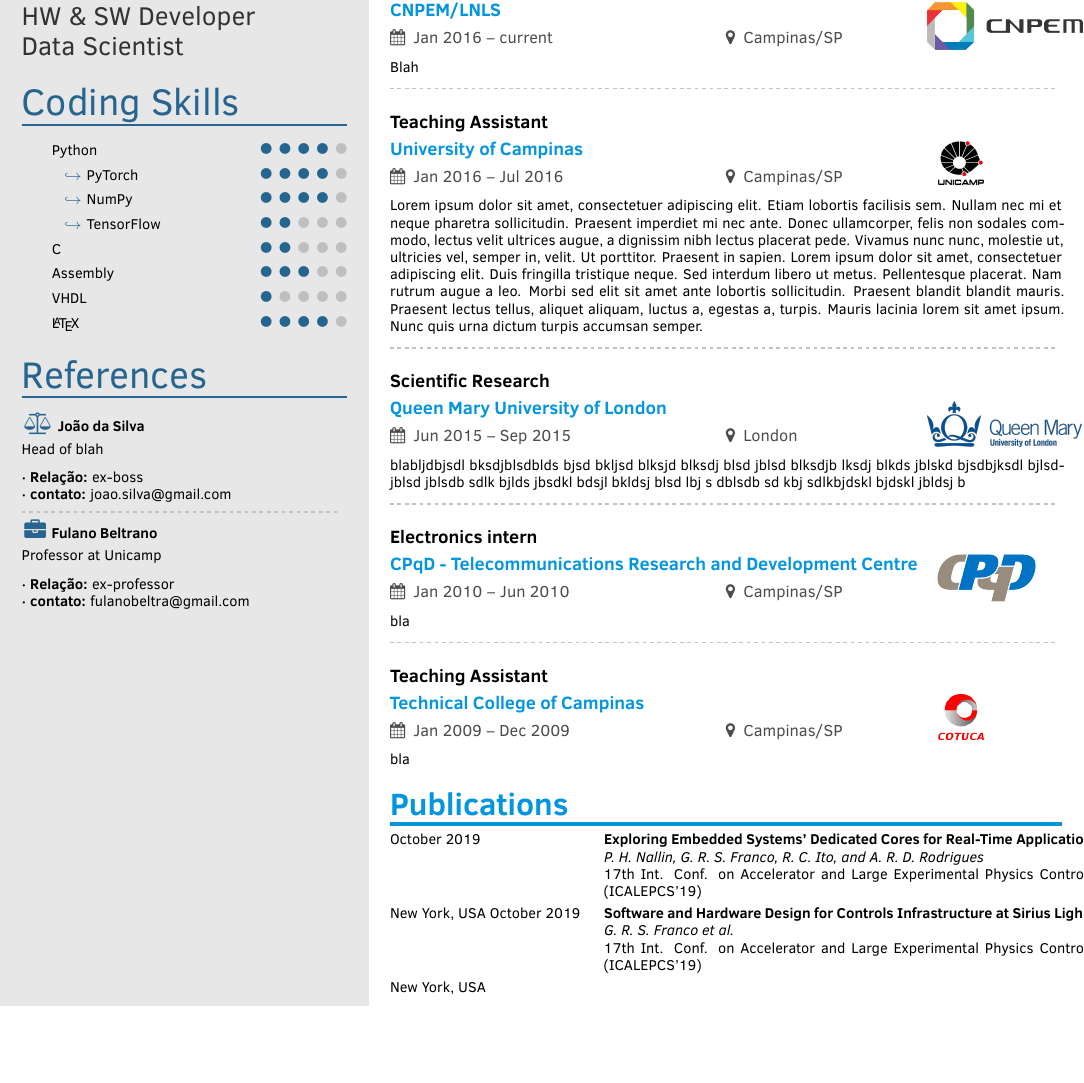
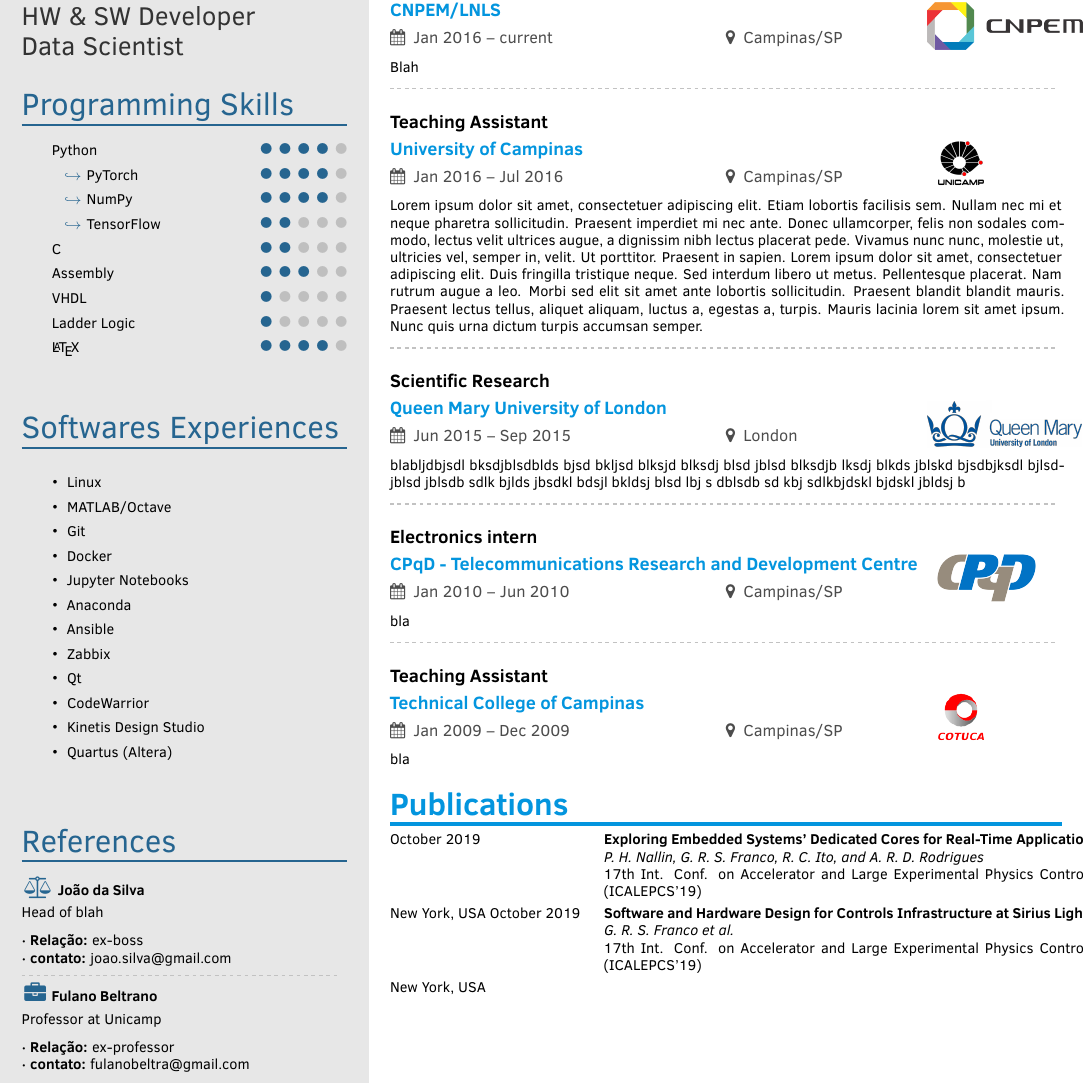
Before and after one commit to ito-rafael/CV, a LaTeX document (latex/Rafael_Ito.tex): part of page 2 of 2, cut so that both start at the same text, the shorter picture padded with empty space. Compiled offline with pdfLaTeX.

Commit message:
[softwares experience] profile section created

```diff
--- a/latex/Rafael_Ito.tex
+++ b/latex/Rafael_Ito.tex
@@ -276,8 +276,8 @@
     %===============
     % Coding Skils
     %===============
-    \graphicspath{{../figures/languages/}}
-	\profilesection{Coding Skills}
+    \graphicspath{{../figures/coding/}}
+    \profilesection{\LARGE{Programming Skills}}
         \pointskill{}{Python}{4}
         \hspace{6mm} \pointskill{\hspace{4mm} $\hookrightarrow$ \hspace{2mm}}{PyTorch}{4}
         \hspace{6mm} \pointskill{\hspace{4mm} $\hookrightarrow$ \hspace{2mm}}{NumPy}{4}
@@ -288 +289,32 @@
 	\pointskill{}{\LaTeX}{4}
+    \vspace{5mm}
+
+    %===============
+    % Softwares
+    %===============
+    \profilesection{\LARGE{Softwares Experiences}}
+    \begin{itemize}
+        \item Linux
+        \item MATLAB/Octave
+        \item Git
+        \item Docker
+        \item Jupyter Notebooks
+        \item Anaconda
+        \item Ansible
+        \item Zabbix
+        \item Qt
+        \item CodeWarrior
+        \item Kinetis Design Studio
+        \item Quartus (Altera)
+    \end{itemize}
+    \vspace{5mm}
+
+    %===============
+    % REFERENCES
+    %===============
+    \profilesection{\LARGE{References}}
+    	\cvreference
+            %{\faBalanceScale}
+            {\textcolor{iconcolor}{\hskip 0.19em \large\faBalanceScale} \hskip 0.1em
+            \textbf{João da Silva}
+            \smallskip\newline\medskip
@@ -288,0 +326,6 @@
+        \profiledivider
+        %---------------------------------------
+    	\cvreference
+            {\vskip 0.7ex \textcolor{iconcolor}{\hskip 0.19em \large\faBriefcase} \hskip 0.1em
+            \textbf{Fulano Beltrano}
+            \smallskip\newline\medskip
```
Also changed, not shown: latex/Rafael_Ito.pdf, latex/Rafael_Ito.tex (41 more changed lines), 4 other files.
